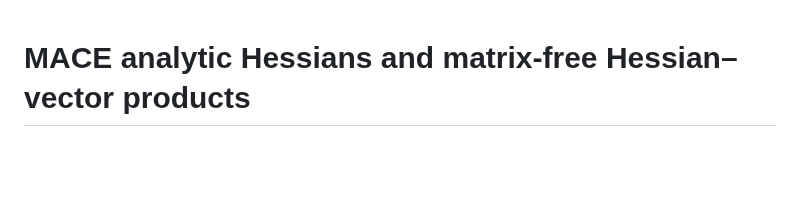
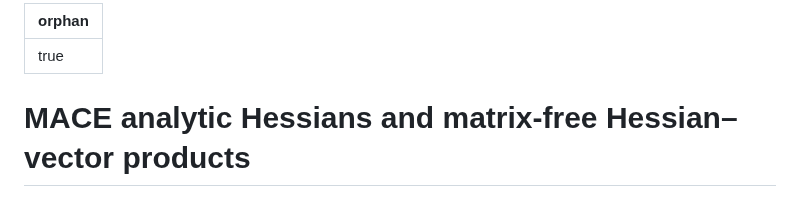
Before and after one commit to chen-yu-hao/PyRPMD, a Markdown page: docs/mace-second-derivatives.md, the part around the change. Drawn GitHub-style; blank space fills up the shorter version.

Commit message:
docs: mark optional MACE derivative guide as orphan for strict Sphinx

```diff
--- a/docs/mace-second-derivatives.md
+++ b/docs/mace-second-derivatives.md
@@ -1,3 +1,7 @@
+---
+orphan: true
+---
+
 # MACE analytic Hessians and matrix-free Hessian–vector products
 
 Two physical Cartesian derivatives are available on the named MACE and
```
